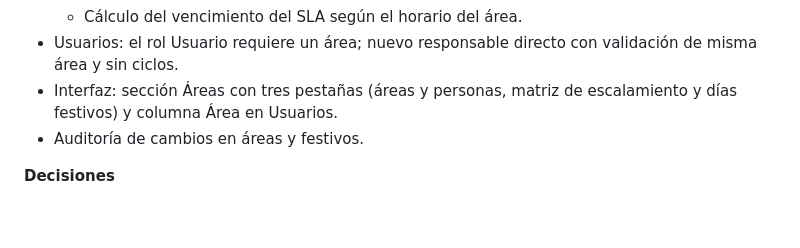
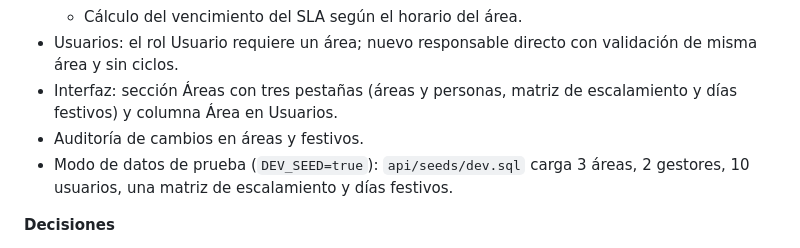
Before and after one commit to DatzinDev/OpenDesk, a Markdown page: docs/bitacora.md, the part around the change. Drawn GitHub-style; blank space fills up the shorter version.

```diff
--- a/docs/bitacora.md
+++ b/docs/bitacora.md
@@ -12,6 +12,7 @@ Registro histórico del proyecto. Entradas en orden cronológico inverso; cada e
 - Usuarios: el rol Usuario requiere un área; nuevo responsable directo con validación de misma área y sin ciclos.
 - Interfaz: sección Áreas con tres pestañas (áreas y personas, matriz de escalamiento y días festivos) y columna Área en Usuarios.
 - Auditoría de cambios en áreas y festivos.
+- Modo de datos de prueba (`DEV_SEED=true`): `api/seeds/dev.sql` carga 3 áreas, 2 gestores, 10 usuarios, una matriz de escalamiento y días festivos.
 
 **Decisiones**
 - El calendario de festivos es de la organización; cada área decide si lo aplica.
```
Also changed, not shown: README.md (+5 -0 lines), docs/arquitectura.md (+2 -0 lines).
